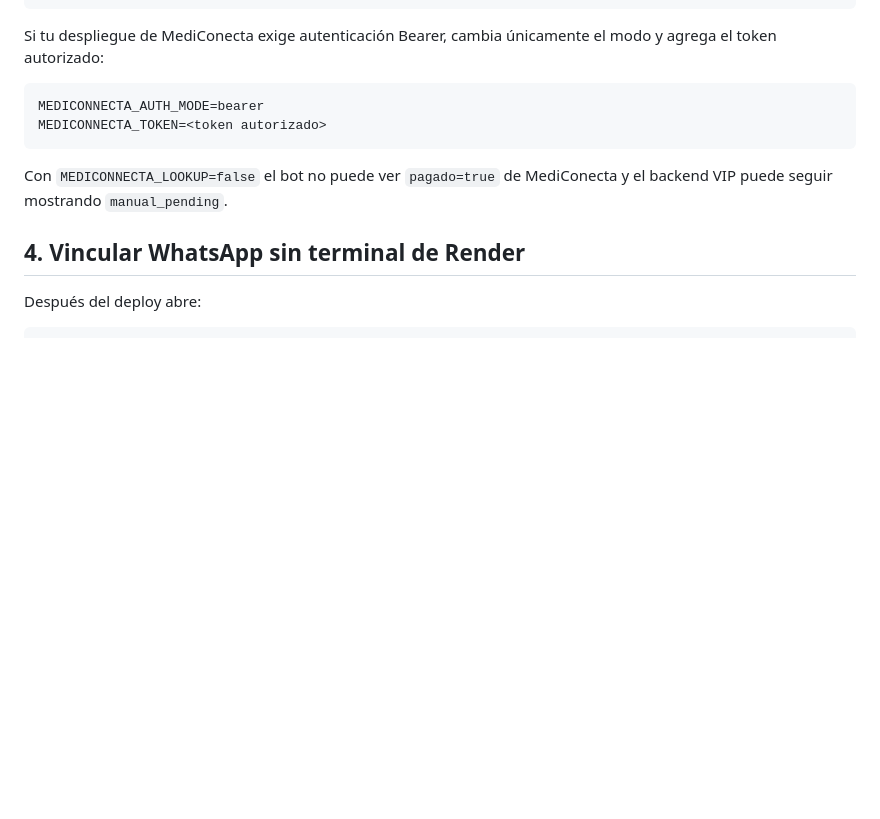
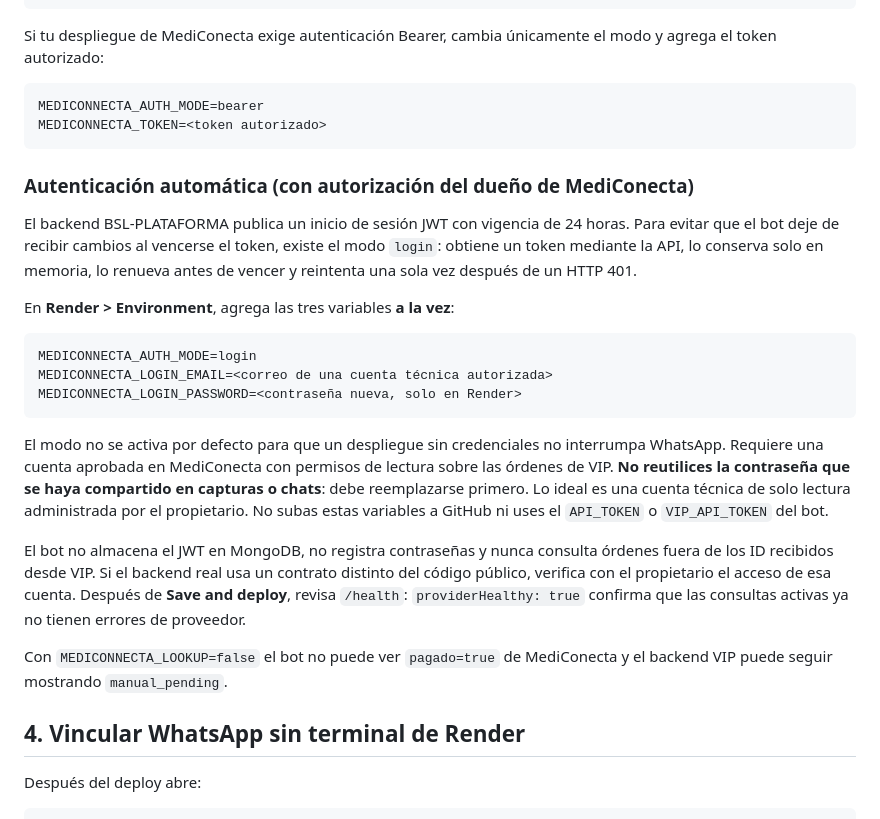
Before and after one commit to CristianG1h/NOTIFICACION-WHASTAPP-VIP, a Markdown page: RENDER-DEPLOY.md, the part around the change. Rendered like a GitHub page; blank space fills up the shorter version.

Commit message:
feat: acceso automático renovable a MediConecta

````diff
--- a/RENDER-DEPLOY.md
+++ b/RENDER-DEPLOY.md
@@ -101,6 +101,34 @@ MEDICONNECTA_AUTH_MODE=bearer
 MEDICONNECTA_TOKEN=<token autorizado>
 ```
 
+### Autenticación automática (con autorización del dueño de MediConecta)
+
+El backend BSL-PLATAFORMA publica un inicio de sesión JWT con vigencia de 24 horas.
+Para evitar que el bot deje de recibir cambios al vencerse el token, existe el
+modo `login`: obtiene un token mediante la API, lo conserva solo en memoria,
+lo renueva antes de vencer y reintenta una sola vez después de un HTTP 401.
+
+En **Render > Environment**, agrega las tres variables **a la vez**:
+
+```dotenv
+MEDICONNECTA_AUTH_MODE=login
+MEDICONNECTA_LOGIN_EMAIL=<correo de una cuenta técnica autorizada>
+MEDICONNECTA_LOGIN_PASSWORD=<contraseña nueva, solo en Render>
+```
+
+El modo no se activa por defecto para que un despliegue sin credenciales no
+interrumpa WhatsApp. Requiere una cuenta aprobada en MediConecta con permisos
+de lectura sobre las órdenes de VIP. **No reutilices la contraseña que se haya
+compartido en capturas o chats**: debe reemplazarse primero. Lo ideal es una
+cuenta técnica de solo lectura administrada por el propietario. No subas estas
+variables a GitHub ni uses el `API_TOKEN` o `VIP_API_TOKEN` del bot.
+
+El bot no almacena el JWT en MongoDB, no registra contraseñas y nunca consulta
+órdenes fuera de los ID recibidos desde VIP. Si el backend real usa un contrato
+distinto del código público, verifica con el propietario el acceso de esa cuenta.
+Después de **Save and deploy**, revisa `/health`: `providerHealthy: true`
+confirma que las consultas activas ya no tienen errores de proveedor.
+
 Con `MEDICONNECTA_LOOKUP=false` el bot no puede ver `pagado=true` de MediConecta y el backend VIP puede seguir mostrando `manual_pending`.
 
 ## 4. Vincular WhatsApp sin terminal de Render
````
